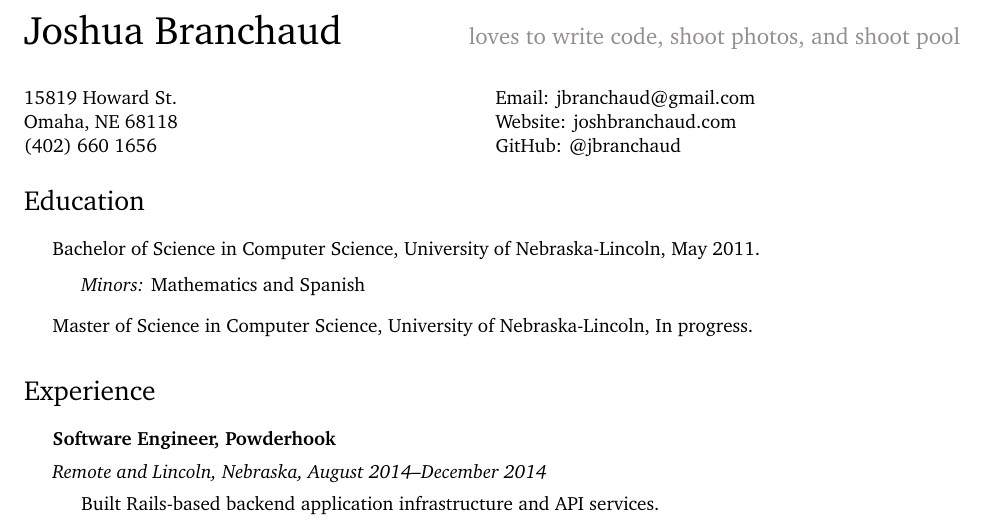
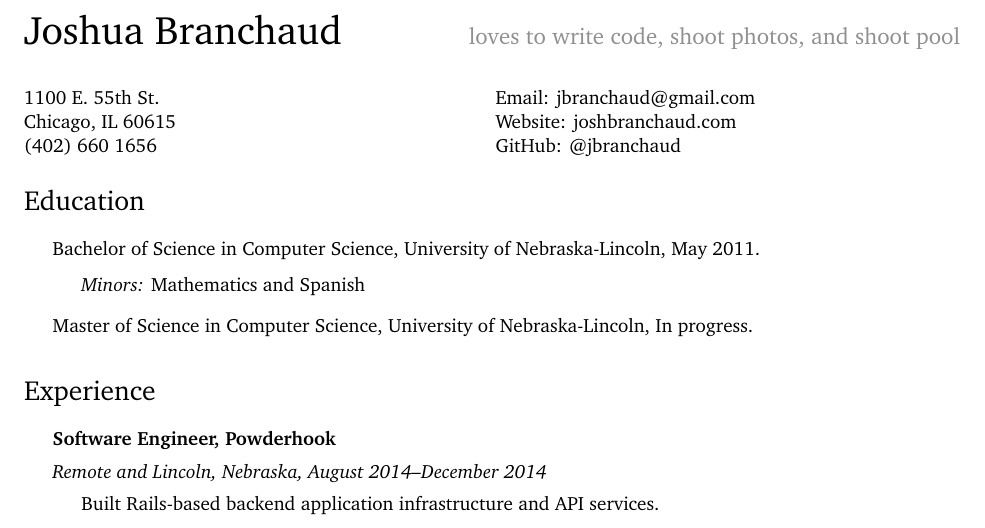
Before and after one commit to jbranchaud/cv-resume, a LaTeX CV (current-cv.tex): part of page 1 of 2, cut so that both start at the same text. Compiled offline with pdfLaTeX.

Commit message:
Update contact information in header.

```diff
--- a/current-cv.tex
+++ b/current-cv.tex
@@ -83,8 +83,8 @@
 \vspace{0.25in}
 
 \begin{minipage}[t]{0.5\textwidth}
-  15819 Howard St. \\
-  Omaha, NE 68118 \\
+  1100 E. 55th St. \\
+  Chicago, IL 60615 \\
   (402) 660 1656
 \end{minipage}
 \begin{minipage}[t]{0.5\textwidth}
```
